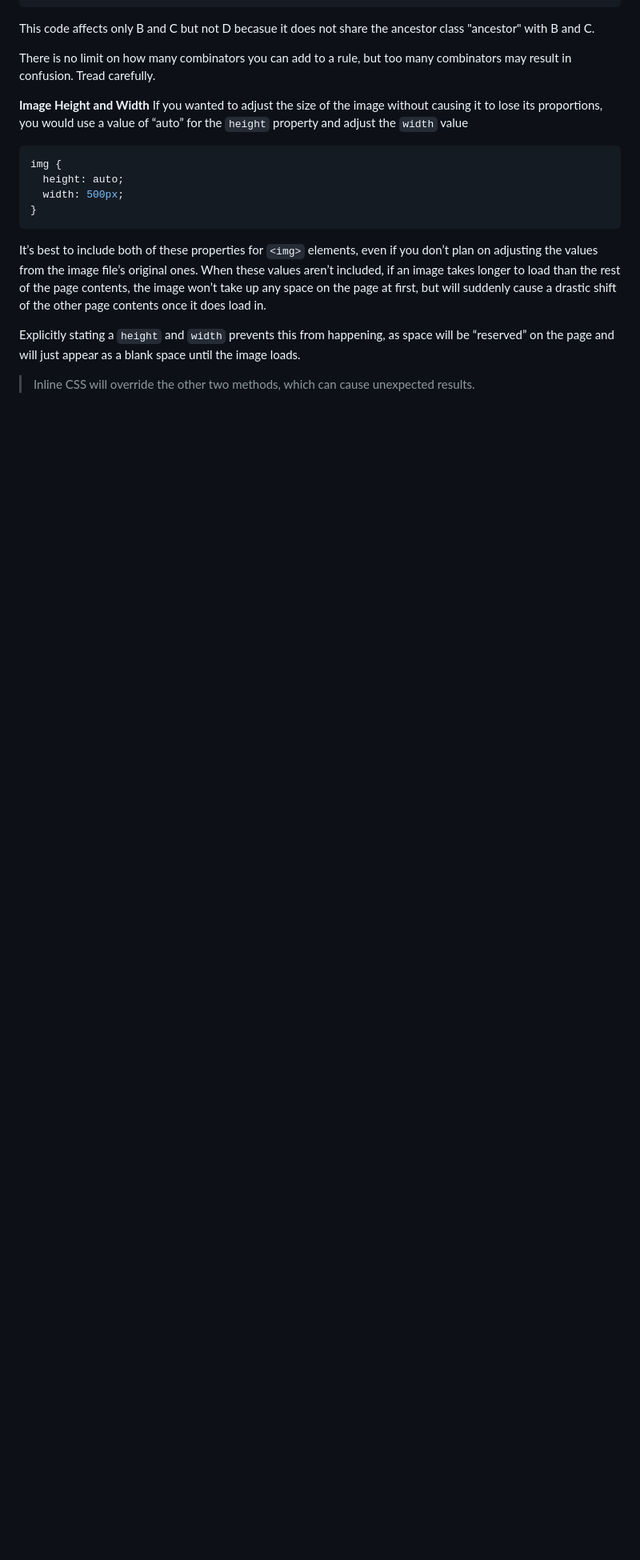
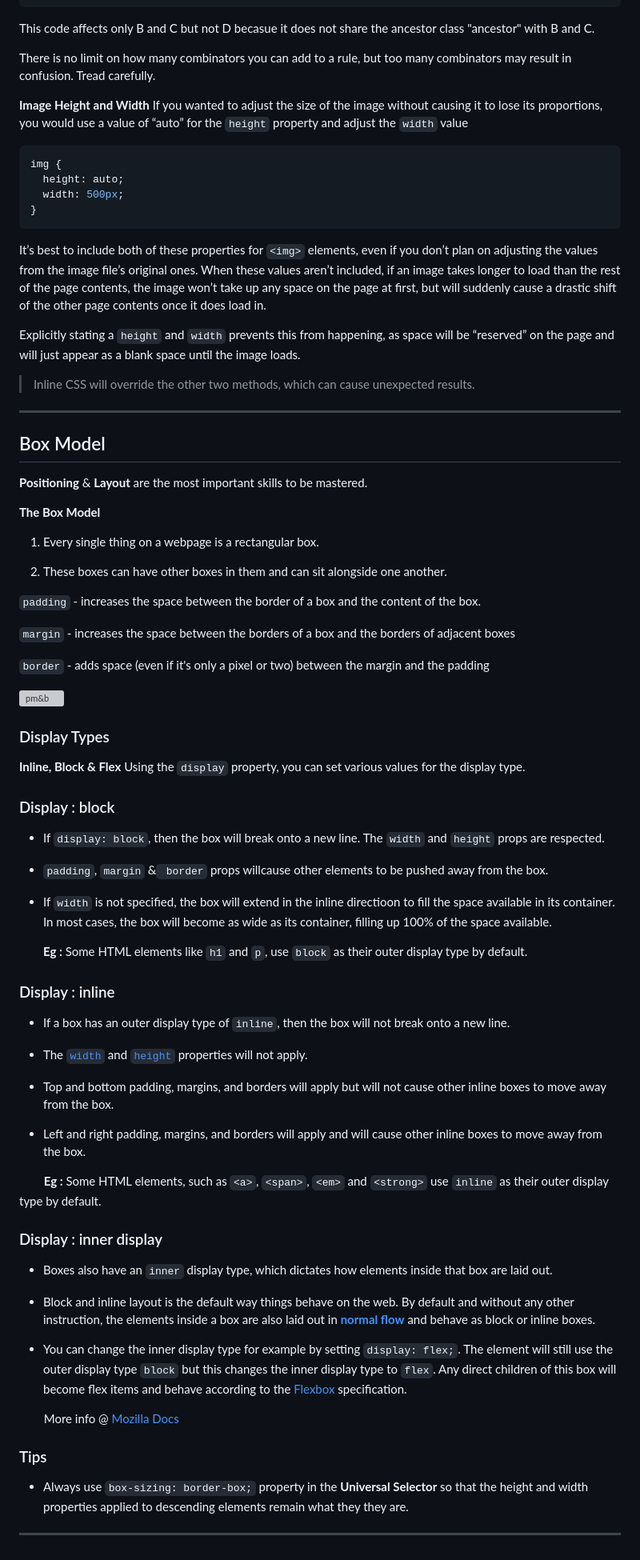
Before and after one commit to dpak94/my_notes, a Markdown page: web-dev/css.md, the part around the change printed below. Shown: that part at 80% size. Rendered like a GitHub page; blank space fills up the shorter version; grey boxes are pictures that could not be loaded.

Commit message:
Update notes on display

```diff
--- a/web-dev/css.md
+++ b/web-dev/css.md
@@ -123,3 +123,65 @@ It’s best to include both of these properties for `<img>` elements, even if
 Explicitly stating a `height` and `width` prevents this from happening, as space will be “reserved” on the page and will just appear as a blank space until the image loads.
 
 > Inline CSS will override the other two methods, which can cause unexpected results.
+
+------------------------------------------------------------------------------
+
+## Box Model
+
+**Positioning** & **Layout** are the most important skills to be mastered.
+
+**The Box Model**
+
+1. Every single thing on a webpage is a rectangular box.
+
+2. These boxes can have other boxes in them and can sit alongside one another.
+
+`padding` - increases the space between the border of a box and the content of the box.
+
+`margin` - increases the space between the borders of a box and the borders of adjacent boxes
+
+`border` - adds space (even if it's only a pixel or two) between the margin and the padding
+
+![pm&b](https://cdn.statically.io/gh/TheOdinProject/curriculum/main/foundations/html_css/css-foundations/the-box-model/imgs/box-model.png)
+
+### Display Types
+
+ **Inline, Block & Flex**  Using the `display` property, you can set various values for the display type.
+
+### Display : block
+
+- If `display: block`, then the box will break onto a new line. The `width` and `height` props are respected.
+
+- `padding`, `margin` &` border` props willcause other elements to be pushed away from the box.
+
+- If `width` is not specified, the box will extend in the inline directioon to fill the space available in its container. In most cases, the box will become as wide as its container, filling up 100% of the space available.
+
+  **Eg :**   Some HTML elements like `h1` and `p`, use `block` as their outer display type by default.
+
+### Display : inline
+
+- If a box has an outer display type of `inline`, then the box will not break onto a new line.
+
+- The [`width`](https://developer.mozilla.org/en-US/docs/Web/CSS/width) and [`height`](https://developer.mozilla.org/en-US/docs/Web/CSS/height) properties will not apply.
+
+- Top and bottom padding, margins, and borders will apply but will not cause other inline boxes to move away from the box.
+
+- Left and right padding, margins, and borders will apply and will cause other inline boxes to move away from the box.
+
+        **Eg :**   Some HTML elements, such as `<a>`, `<span>`, `<em>` and `<strong>` use `inline` as their outer display type by default.
+
+### Display : inner display
+
+- Boxes also have an `inner` display type, which dictates how elements inside that box are laid out.
+
+- Block and inline layout is the default way things behave on the web. By default and without any other instruction, the elements inside a box are also laid out in **[normal flow](https://developer.mozilla.org/en-US/docs/Learn/CSS/CSS_layout/Normal_Flow)** and behave as block or inline boxes.
+
+- You can change the inner display type for example by setting `display: flex;`. The element will still use the outer display type `block` but this changes the inner display type to `flex`. Any direct children of this box will become flex items and behave according to the [Flexbox](https://developer.mozilla.org/en-US/docs/Learn/CSS/CSS_layout/Flexbox) specification.
+
+        More info @ [Mozilla Docs](https://developer.mozilla.org/en-US/docs/Learn/CSS/Building_blocks/The_box_model)
+
+### Tips
+
+- Always use `box-sizing: border-box;` property in the **Universal Selector** so that the height and width properties applied to descending elements remain what they they are.
+
+-------------------------------------------------------------------------------------------
```
Also changed, not shown: other parts of web-dev/css.md (+2 -2 lines).
